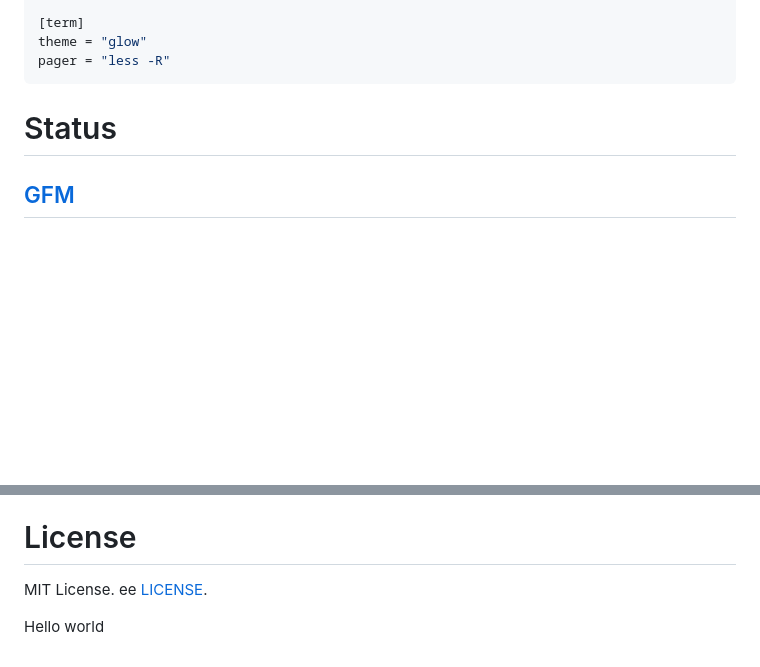
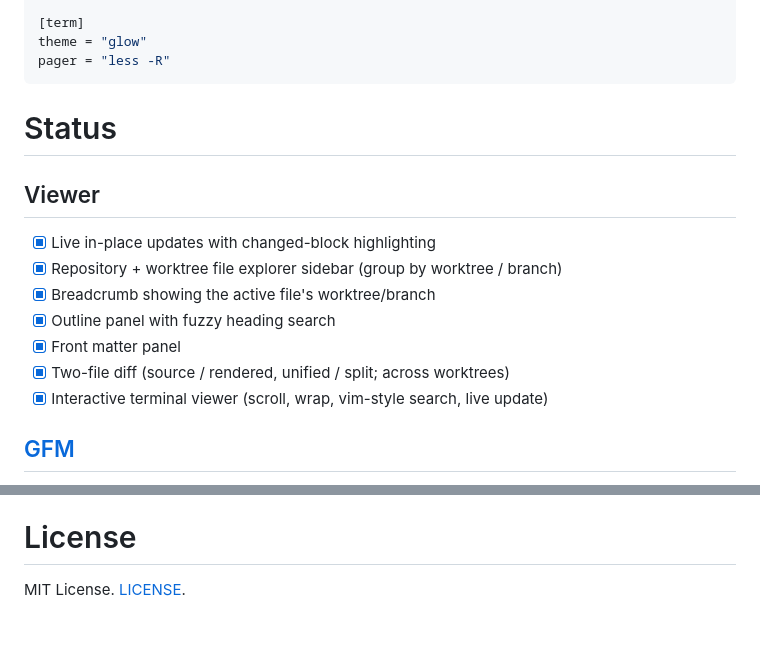
Before and after one commit to takeshiD/markdown-peek, a Markdown page: README.md, 2 parts joined by grey strips. GitHub-like rendering; blank space fills up the shorter version.

```diff
--- a/README.md
+++ b/README.md
@@ -108,6 +130,15 @@ pager = "less -R"
 
 
 # Status
+## Viewer
+- [x] Live in-place updates with changed-block highlighting
+- [x] Repository + worktree file explorer sidebar (group by worktree / branch)
+- [x] Breadcrumb showing the active file's worktree/branch
+- [x] Outline panel with fuzzy heading search
+- [x] Front matter panel
+- [x] Two-file diff (source / rendered, unified / split; across worktrees)
+- [x] Interactive terminal viewer (scroll, wrap, vim-style search, live update)
+
 ## [GFM](https://docs.github.com/en/get-started/writing-on-github/getting-started-with-writing-and-formatting-on-github/basic-writing-and-formatting-syntax)
 - [x] [Table](https://github.github.com/gfm/#tables-extension-)
 - [x] [TaskList](https://github.github.com/gfm/#task-list-items-extension-)
@@ -149,7 +180,4 @@ pager = "less -R"
 
 # License
 MIT License.
-ee [LICENSE](LICENSE).
-
-
-Hello world
+[LICENSE](LICENSE).
```
Also changed, not shown: other parts of README.md (+35 -13 lines).
